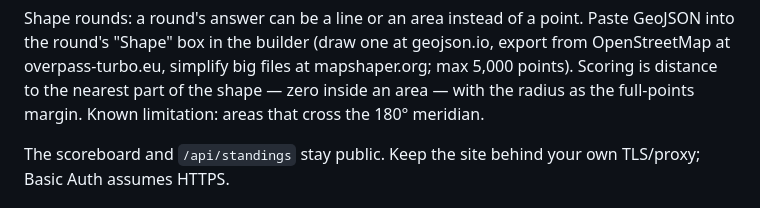
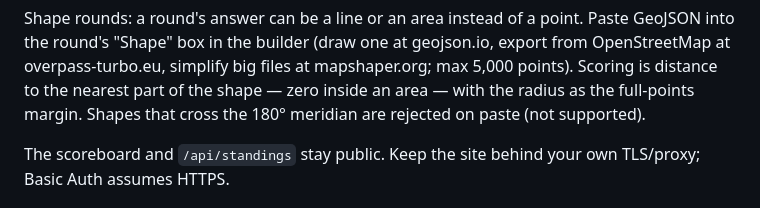
Before and after one commit to AndreWeigel/maptap-scoreboard, a Markdown page: README.md, the part around the change. Drawn GitHub-style.

Commit message:
docs: shapes crossing the 180th meridian are rejected

```diff
--- a/README.md
+++ b/README.md
@@ -121,7 +121,7 @@ Paste GeoJSON into the round's "Shape" box in the builder (draw one at
 geojson.io, export from OpenStreetMap at overpass-turbo.eu, simplify big files
 at mapshaper.org; max 5,000 points). Scoring is distance to the nearest part of
 the shape — zero inside an area — with the radius as the full-points margin.
-Known limitation: areas that cross the 180° meridian.
+Shapes that cross the 180° meridian are rejected on paste (not supported).
 
 The scoreboard and `/api/standings` stay public. Keep the site behind your own
 TLS/proxy; Basic Auth assumes HTTPS.
```
Also changed, not shown: 1 other file.
